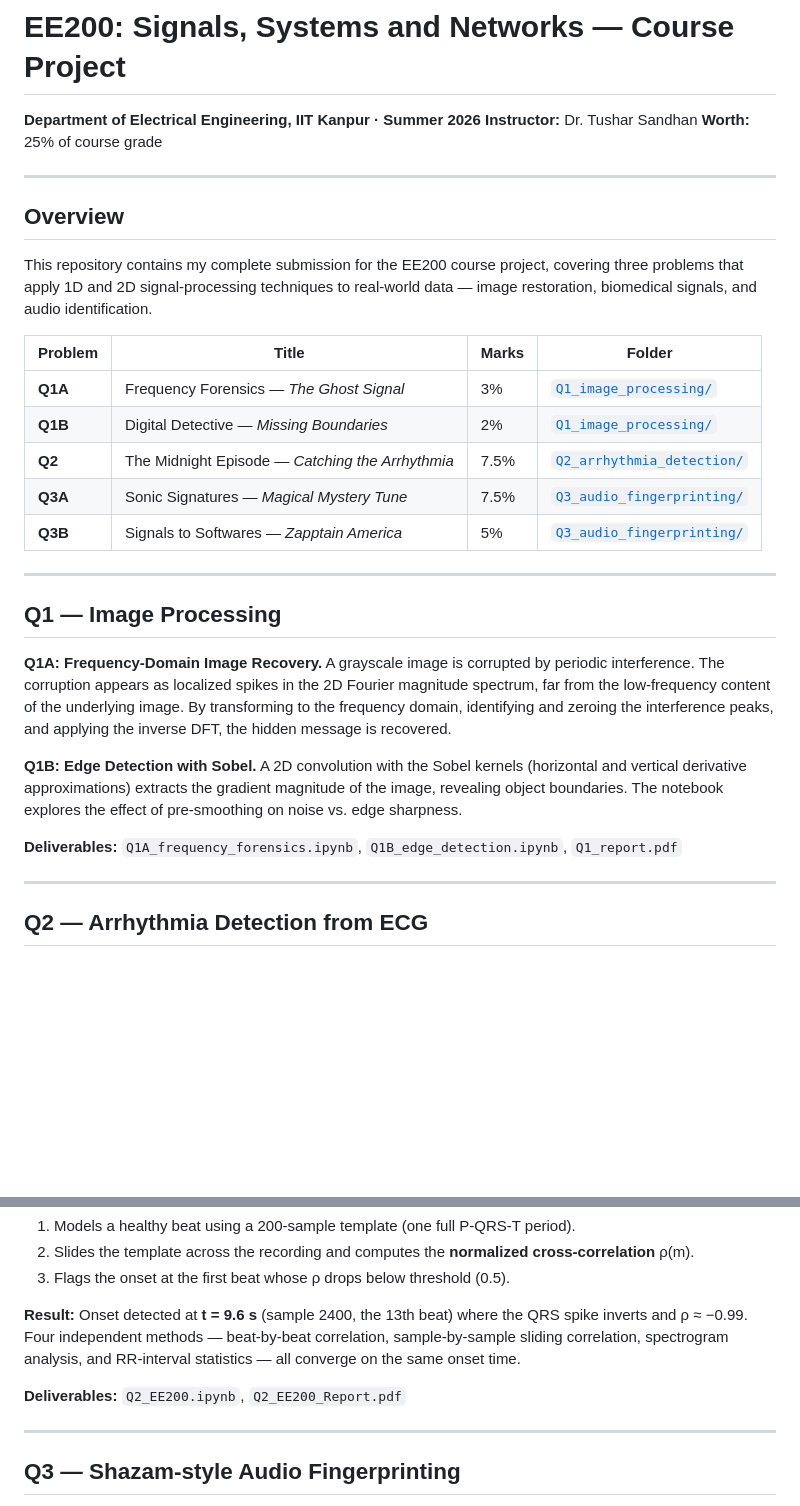
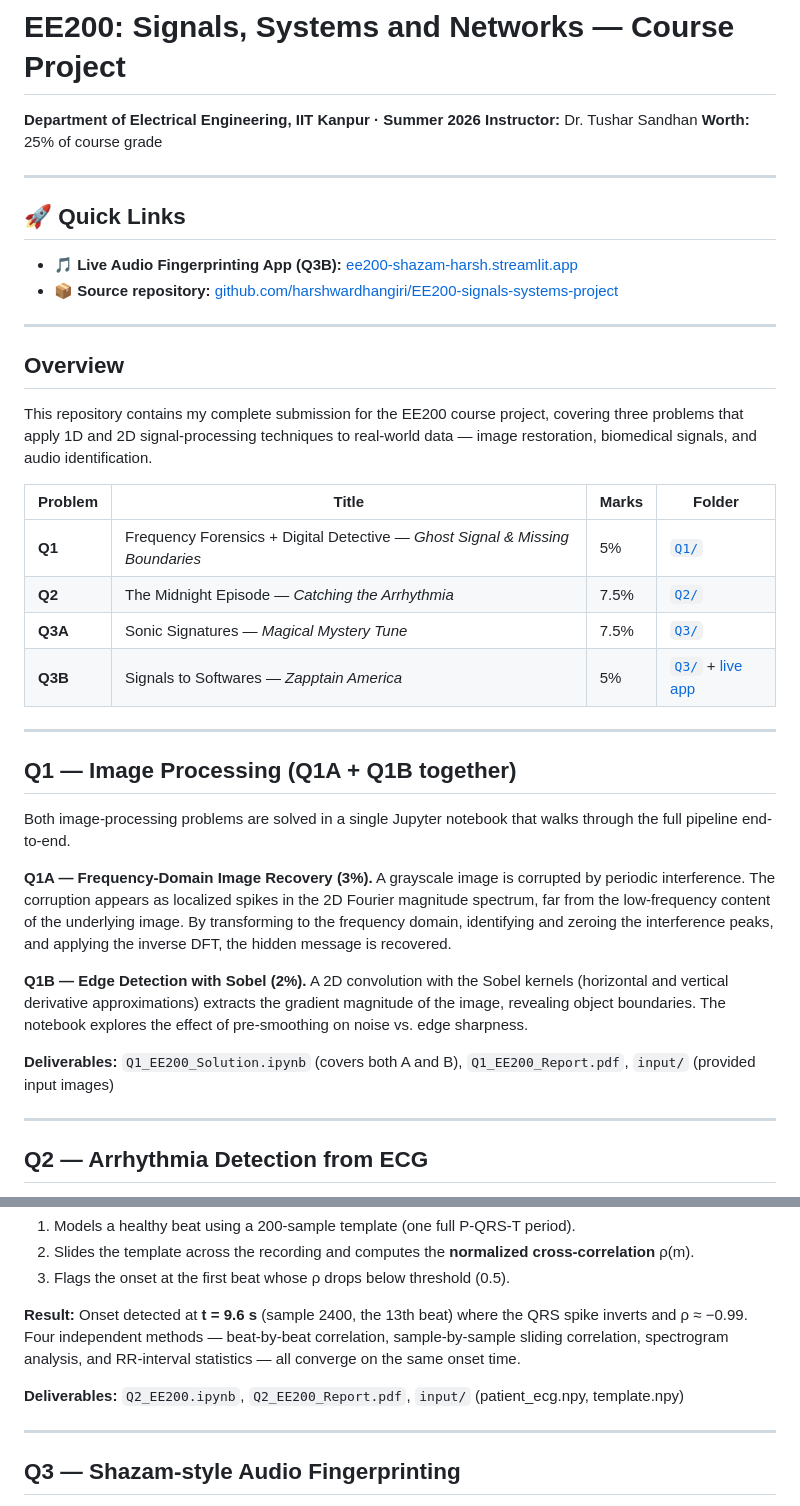
Before and after one commit to harshwardhangiri/EE200-signals-systems-project, a Markdown page: README.md, 2 parts joined by grey strips. Rendered like a GitHub page; blank space fills up the shorter version.

```diff
--- a/README.md
+++ b/README.md
@@ -3,6 +3,13 @@
 **Department of Electrical Engineering, IIT Kanpur · Summer 2026**
 **Instructor:** Dr. Tushar Sandhan
 **Worth:** 25% of course grade
+
+---
+
+## 🚀 Quick Links
+
+- **🎵 Live Audio Fingerprinting App (Q3B):** [ee200-shazam-harsh.streamlit.app](https://ee200-shazam-harsh.streamlit.app)
+- **📦 Source repository:** [github.com/harshwardhangiri/EE200-signals-systems-project](https://github.com/harshwardhangiri/EE200-signals-systems-project)
 
 ---
 
@@ -12,21 +19,22 @@ This repository contains my complete submission for the EE200 course project, co
 
 | Problem | Title | Marks | Folder |
 |---|---|---|---|
-| **Q1A** | Frequency Forensics — *The Ghost Signal* | 3% | [`Q1_image_processing/`](./Q1_image_processing/) |
-| **Q1B** | Digital Detective — *Missing Boundaries* | 2% | [`Q1_image_processing/`](./Q1_image_processing/) |
-| **Q2** | The Midnight Episode — *Catching the Arrhythmia* | 7.5% | [`Q2_arrhythmia_detection/`](./Q2_arrhythmia_detection/) |
-| **Q3A** | Sonic Signatures — *Magical Mystery Tune* | 7.5% | [`Q3_audio_fingerprinting/`](./Q3_audio_fingerprinting/) |
-| **Q3B** | Signals to Softwares — *Zapptain America* | 5% | [`Q3_audio_fingerprinting/`](./Q3_audio_fingerprinting/) |
+| **Q1** | Frequency Forensics + Digital Detective — *Ghost Signal & Missing Boundaries* | 5% | [`Q1/`](./Q1/) |
+| **Q2** | The Midnight Episode — *Catching the Arrhythmia* | 7.5% | [`Q2/`](./Q2/) |
+| **Q3A** | Sonic Signatures — *Magical Mystery Tune* | 7.5% | [`Q3/`](./Q3/) |
+| **Q3B** | Signals to Softwares — *Zapptain America* | 5% | [`Q3/`](./Q3/) + [live app](https://ee200-shazam-harsh.streamlit.app) |
 
 ---
 
-## Q1 — Image Processing
+## Q1 — Image Processing (Q1A + Q1B together)
 
-**Q1A: Frequency-Domain Image Recovery.** A grayscale image is corrupted by periodic interference. The corruption appears as localized spikes in the 2D Fourier magnitude spectrum, far from the low-frequency content of the underlying image. By transforming to the frequency domain, identifying and zeroing the interference peaks, and applying the inverse DFT, the hidden message is recovered.
+Both image-processing problems are solved in a single Jupyter notebook that walks through the full pipeline end-to-end.
 
-**Q1B: Edge Detection with Sobel.** A 2D convolution with the Sobel kernels (horizontal and vertical derivative approximations) extracts the gradient magnitude of the image, revealing object boundaries. The notebook explores the effect of pre-smoothing on noise vs. edge sharpness.
+**Q1A — Frequency-Domain Image Recovery (3%).** A grayscale image is corrupted by periodic interference. The corruption appears as localized spikes in the 2D Fourier magnitude spectrum, far from the low-frequency content of the underlying image. By transforming to the frequency domain, identifying and zeroing the interference peaks, and applying the inverse DFT, the hidden message is recovered.
 
-**Deliverables:** `Q1A_frequency_forensics.ipynb`, `Q1B_edge_detection.ipynb`, `Q1_report.pdf`
+**Q1B — Edge Detection with Sobel (2%).** A 2D convolution with the Sobel kernels (horizontal and vertical derivative approximations) extracts the gradient magnitude of the image, revealing object boundaries. The notebook explores the effect of pre-smoothing on noise vs. edge sharpness.
+
+**Deliverables:** `Q1_EE200_Solution.ipynb` (covers both A and B), `Q1_EE200_Report.pdf`, `input/` (provided input images)
 
 ---
 
@@ -40,7 +48,7 @@ A 20-second Holter-monitor ECG (5000 samples at fs = 250 Hz) contains an arrhyth
 
 **Result:** Onset detected at **t = 9.6 s** (sample 2400, the 13th beat) where the QRS spike inverts and ρ ≈ −0.99. Four independent methods — beat-by-beat correlation, sample-by-sample sliding correlation, spectrogram analysis, and RR-interval statistics — all converge on the same onset time.
 
-**Deliverables:** `Q2_EE200.ipynb`, `Q2_EE200_Report.pdf`
+**Deliverables:** `Q2_EE200.ipynb`, `Q2_EE200_Report.pdf`, `input/` (patient_ecg.npy, template.npy)
 
 ---
 
```
Also changed, not shown: other parts of README.md (+29 -19 lines).
